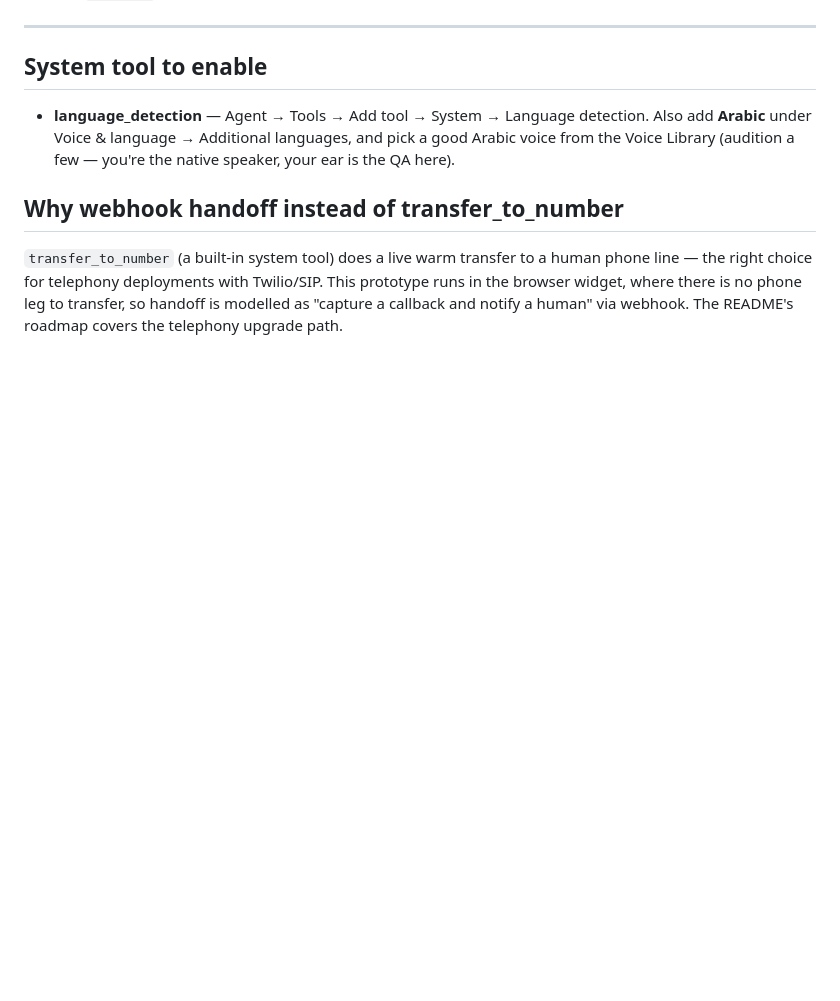
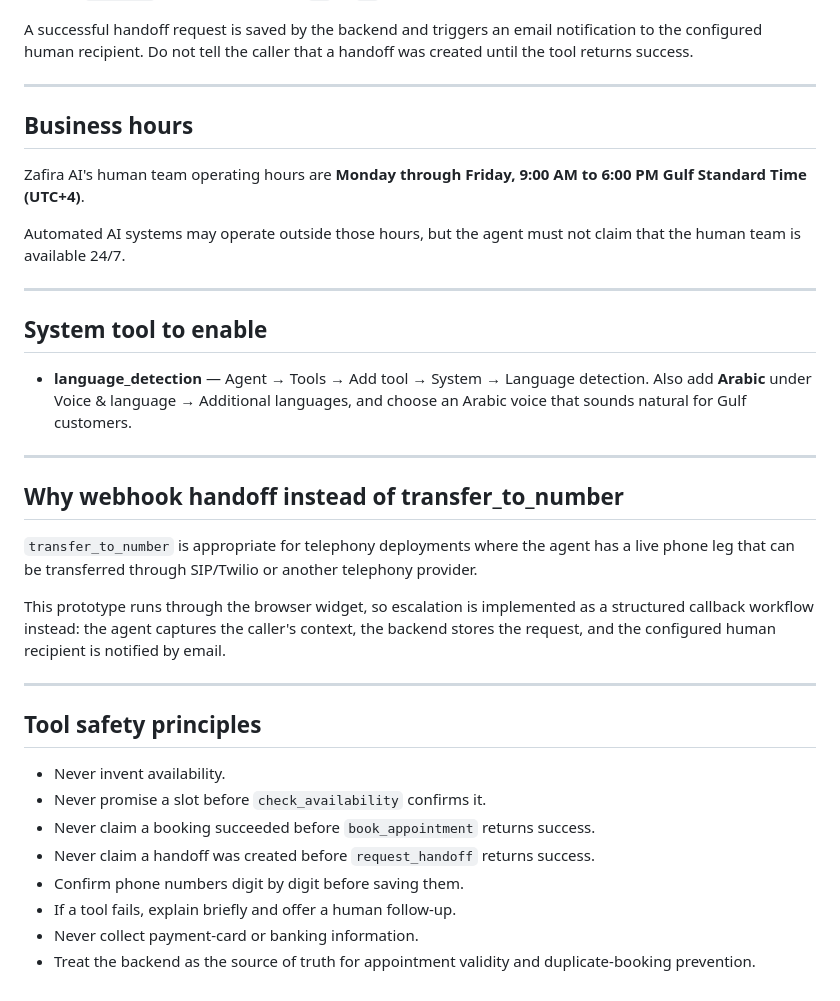
Before and after one commit to AntM92/bilingual-voice-agent, a Markdown page: agent/tools.md, the part around one of its changes. Drawn GitHub-style; blank space fills up the shorter version.

```diff
--- a/agent/tools.md
+++ b/agent/tools.md
@@ -65,19 +88,50 @@ data.
     callback."
+
+A successful handoff request is saved by the backend and triggers an email
+notification to the configured human recipient. Do not tell the caller that a
+handoff was created until the tool returns success.
+
+---
+
+## Business hours
+
+Zafira AI's human team operating hours are **Monday through Friday, 9:00 AM to
+6:00 PM Gulf Standard Time (UTC+4)**.
+
+Automated AI systems may operate outside those hours, but the agent must not
+claim that the human team is available 24/7.
 
 ---
 
 ## System tool to enable
 
-- **language_detection** — Agent → Tools → Add tool → System →
-  Language detection. Also add **Arabic** under Voice & language →
-  Additional languages, and pick a good Arabic voice from the Voice Library
-  (audition a few — you're the native speaker, your ear is the QA here).
+- **language_detection** — Agent → Tools → Add tool → System → Language
+  detection. Also add **Arabic** under Voice & language → Additional languages,
+  and choose an Arabic voice that sounds natural for Gulf customers.
+
+---
 
 ## Why webhook handoff instead of transfer_to_number
 
-`transfer_to_number` (a built-in system tool) does a live warm transfer to a
-human phone line — the right choice for telephony deployments with
-Twilio/SIP. This prototype runs in the browser widget, where there is no
-phone leg to transfer, so handoff is modelled as "capture a callback and
-notify a human" via webhook. The README's roadmap covers the telephony
-upgrade path.
+`transfer_to_number` is appropriate for telephony deployments where the agent
+has a live phone leg that can be transferred through SIP/Twilio or another
+telephony provider.
+
+This prototype runs through the browser widget, so escalation is implemented
+as a structured callback workflow instead: the agent captures the caller's
+context, the backend stores the request, and the configured human recipient is
+notified by email.
+
+---
+
+## Tool safety principles
+
+- Never invent availability.
+- Never promise a slot before `check_availability` confirms it.
+- Never claim a booking succeeded before `book_appointment` returns success.
+- Never claim a handoff was created before `request_handoff` returns success.
+- Confirm phone numbers digit by digit before saving them.
+- If a tool fails, explain briefly and offer a human follow-up.
+- Never collect payment-card or banking information.
+- Treat the backend as the source of truth for appointment validity and
+  duplicate-booking prevention.
```
Also changed, not shown: other parts of agent/tools.md (+52 -29 lines).
